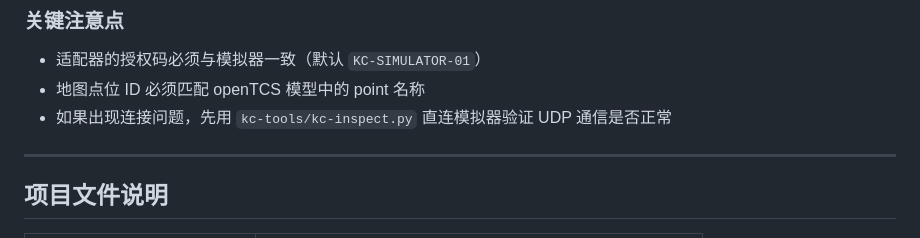
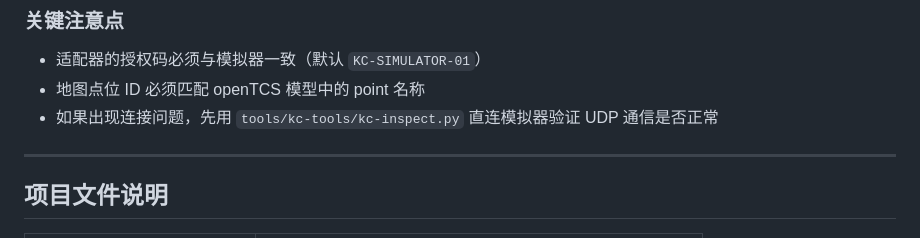
Before and after one commit to children1987/kc-simulator, a Markdown page: README.md, the part around the change. Rendered like a GitHub page.

Commit message:
docs: 更新 kc-tools 路径引用 → tools/kc-tools/

```diff
--- a/README.md
+++ b/README.md
@@ -209,7 +209,7 @@ uv run python main.py --battery-drain 0
 
 - 适配器的授权码必须与模拟器一致（默认 `KC-SIMULATOR-01`）
 - 地图点位 ID 必须匹配 openTCS 模型中的 point 名称
-- 如果出现连接问题，先用 `kc-tools/kc-inspect.py` 直连模拟器验证 UDP 通信是否正常
+- 如果出现连接问题，先用 `tools/kc-tools/kc-inspect.py` 直连模拟器验证 UDP 通信是否正常
 
 ---
 
```
